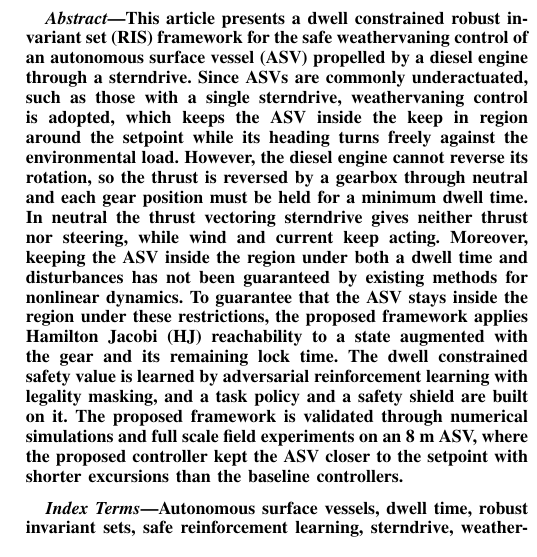
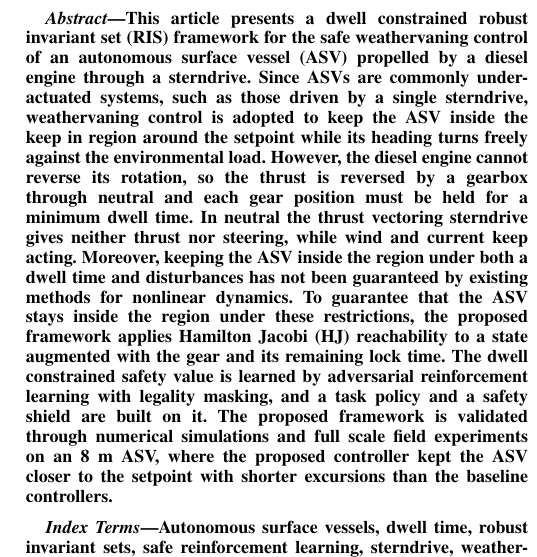
Before and after one commit to rapter-turtle/dwell-ris, a LaTeX paper (main.tex): part of one column of page 1 of 12, cut so that both start at the same text. Compiled offline with pdfLaTeX; a missing font is replaced by an installed copy or a similar font; a LaTeX package or settings file that is missing is left out.

Commit message:
초록 둘째 문장 문법 정리 (underactuated systems, such as those driven by a single sterndrive, ... adopted to keep ...)
Co-Authored-By: Claude Opus 5.5 <noreply@anthropic.com>

```diff
--- a/main.tex
+++ b/main.tex
@@ -66,7 +66,7 @@
 \maketitle
 
 \begin{abstract}
-This article presents a dwell constrained robust invariant set (RIS) framework for the safe weathervaning control of an autonomous surface vessel (ASV) propelled by a diesel engine through a sterndrive. Since ASVs are commonly underactuated, such as those with a single sterndrive, weathervaning control is adopted, which keeps the ASV inside the keep in region around the setpoint while its heading turns freely against the environmental load. However, the diesel engine cannot reverse its rotation, so the thrust is reversed by a gearbox through neutral and each gear position must be held for a minimum dwell time. In neutral the thrust vectoring sterndrive gives neither thrust nor steering, while wind and current keep acting. Moreover, keeping the ASV inside the region under both a dwell time and disturbances has not been guaranteed by existing methods for nonlinear dynamics. To guarantee that the ASV stays inside the region under these restrictions, the proposed framework applies Hamilton Jacobi (HJ) reachability to a state augmented with the gear and its remaining lock time. The dwell constrained safety value is learned by adversarial reinforcement learning with legality masking, and a task policy and a safety shield are built on it. The proposed framework is validated through numerical simulations and full scale field experiments on an 8 m ASV, where the proposed controller kept the ASV closer to the setpoint with shorter excursions than the baseline controllers.
+This article presents a dwell constrained robust invariant set (RIS) framework for the safe weathervaning control of an autonomous surface vessel (ASV) propelled by a diesel engine through a sterndrive. Since ASVs are commonly underactuated systems, such as those driven by a single sterndrive, weathervaning control is adopted to keep the ASV inside the keep in region around the setpoint while its heading turns freely against the environmental load. However, the diesel engine cannot reverse its rotation, so the thrust is reversed by a gearbox through neutral and each gear position must be held for a minimum dwell time. In neutral the thrust vectoring sterndrive gives neither thrust nor steering, while wind and current keep acting. Moreover, keeping the ASV inside the region under both a dwell time and disturbances has not been guaranteed by existing methods for nonlinear dynamics. To guarantee that the ASV stays inside the region under these restrictions, the proposed framework applies Hamilton Jacobi (HJ) reachability to a state augmented with the gear and its remaining lock time. The dwell constrained safety value is learned by adversarial reinforcement learning with legality masking, and a task policy and a safety shield are built on it. The proposed framework is validated through numerical simulations and full scale field experiments on an 8 m ASV, where the proposed controller kept the ASV closer to the setpoint with shorter excursions than the baseline controllers.
 \end{abstract}
 
 \begin{IEEEkeywords}
```
